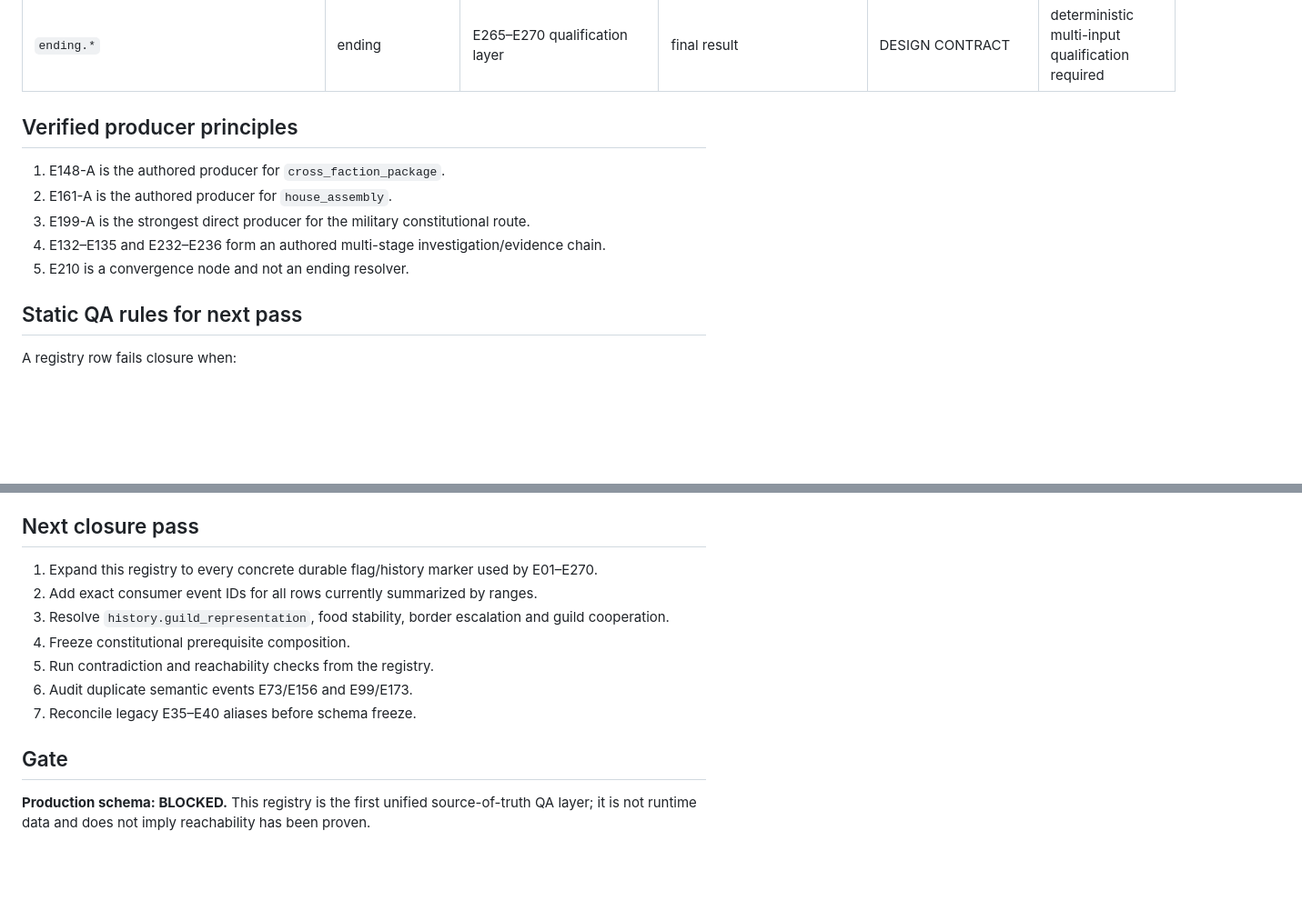
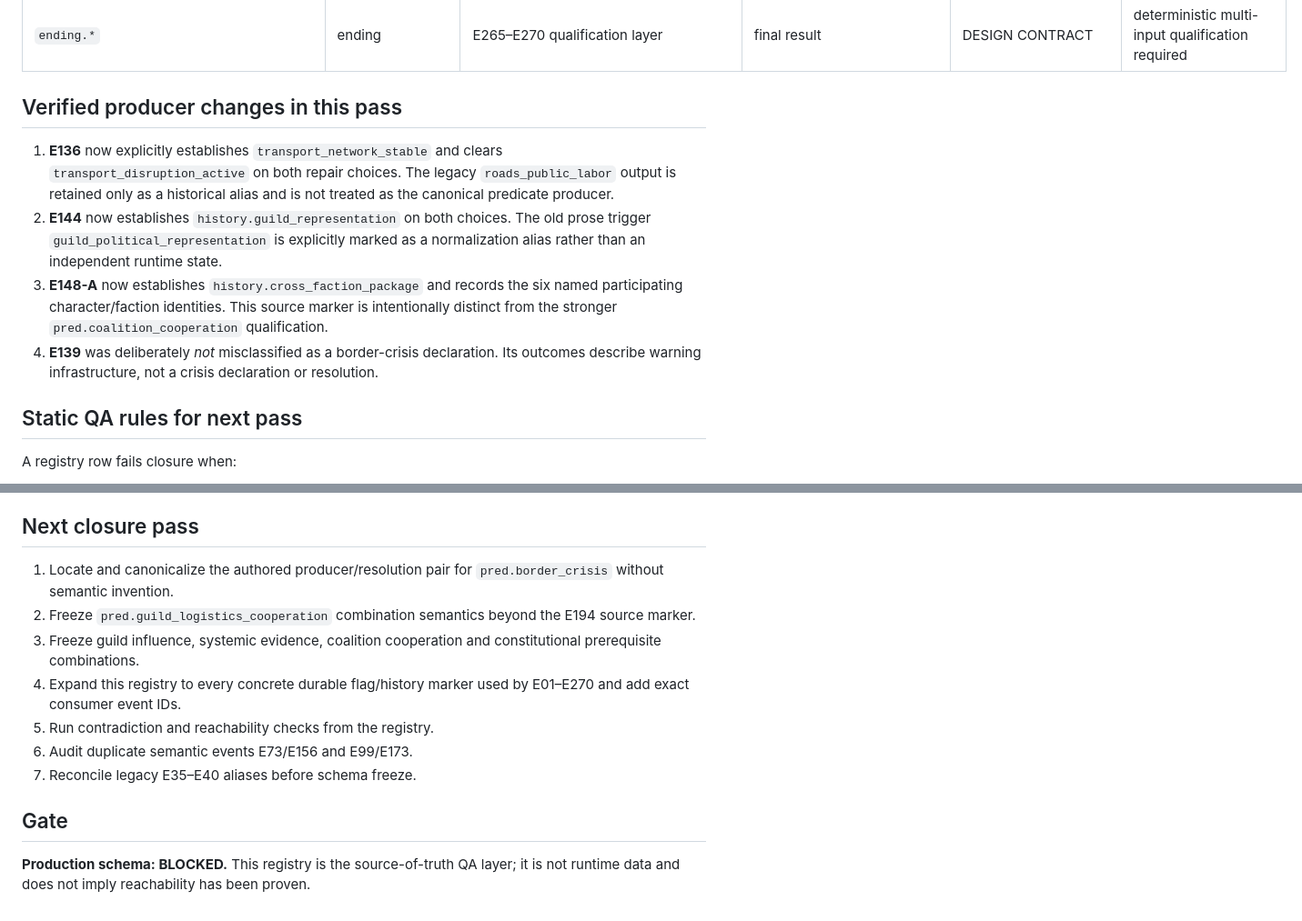
Before and after one commit to lukeniukrostyslav/choice-kingdom, a Markdown page: docs/CANONICAL_PRODUCER_CONSUMER_REGISTRY_01.md, 2 parts joined by grey strips. Shown at 91% size. Drawn GitHub-style; blank space fills up the shorter version.

Commit message:
qa: refresh producer registry after E136 E144 E148 source closure

```diff
--- a/docs/CANONICAL_PRODUCER_CONSUMER_REGISTRY_01.md
+++ b/docs/CANONICAL_PRODUCER_CONSUMER_REGISTRY_01.md
@@ -76,13 +76,12 @@ The repository defines separate namespaces for numeric resources, relationships,
 | `pred.faction_routes_4` | predicate | distinct faction route activations | coalition/endgame | OPEN | distinct route identities required |
 | `ending.*` | ending | E265–E270 qualification layer | final result | DESIGN CONTRACT | deterministic multi-input qualification required |
 
-## Verified producer principles
+## Verified producer changes in this pass
 
-1. E148-A is the authored producer for `cross_faction_package`.
-2. E161-A is the authored producer for `house_assembly`.
-3. E199-A is the strongest direct producer for the military constitutional route.
-4. E132–E135 and E232–E236 form an authored multi-stage investigation/evidence chain.
-5. E210 is a convergence node and not an ending resolver.
+1. **E136** now explicitly establishes `transport_network_stable` and clears `transport_disruption_active` on both repair choices. The legacy `roads_public_labor` output is retained only as a historical alias and is not treated as the canonical predicate producer.
+2. **E144** now establishes `history.guild_representation` on both choices. The old prose trigger `guild_political_representation` is explicitly marked as a normalization alias rather than an independent runtime state.
+3. **E148-A** now establishes `history.cross_faction_package` and records the six named participating character/faction identities. This source marker is intentionally distinct from the stronger `pred.coalition_cooperation` qualification.
+4. **E139** was deliberately *not* misclassified as a border-crisis declaration. Its outcomes describe warning infrastructure, not a crisis declaration or resolution.
 
 ## Static QA rules for next pass
 
@@ -98,14 +97,14 @@ A registry row fails closure when:
 
 ## Next closure pass
 
-1. Expand this registry to every concrete durable flag/history marker used by E01–E270.
-2. Add exact consumer event IDs for all rows currently summarized by ranges.
-3. Resolve `history.guild_representation`, food stability, border escalation and guild cooperation.
-4. Freeze constitutional prerequisite composition.
+1. Locate and canonicalize the authored producer/resolution pair for `pred.border_crisis` without semantic invention.
+2. Freeze `pred.guild_logistics_cooperation` combination semantics beyond the E194 source marker.
+3. Freeze guild influence, systemic evidence, coalition cooperation and constitutional prerequisite combinations.
+4. Expand this registry to every concrete durable flag/history marker used by E01–E270 and add exact consumer event IDs.
 5. Run contradiction and reachability checks from the registry.
 6. Audit duplicate semantic events E73/E156 and E99/E173.
 7. Reconcile legacy E35–E40 aliases before schema freeze.
 
 ## Gate
 
-**Production schema: BLOCKED.** This registry is the first unified source-of-truth QA layer; it is not runtime data and does not imply reachability has been proven.
+**Production schema: BLOCKED.** This registry is the source-of-truth QA layer; it is not runtime data and does not imply reachability has been proven.
```
Also changed, not shown: other parts of docs/CANONICAL_PRODUCER_CONSUMER_REGISTRY_01.md (+8 -8 lines).
